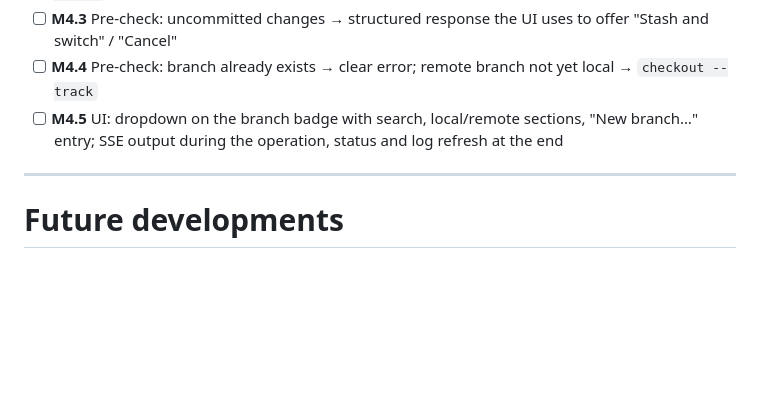
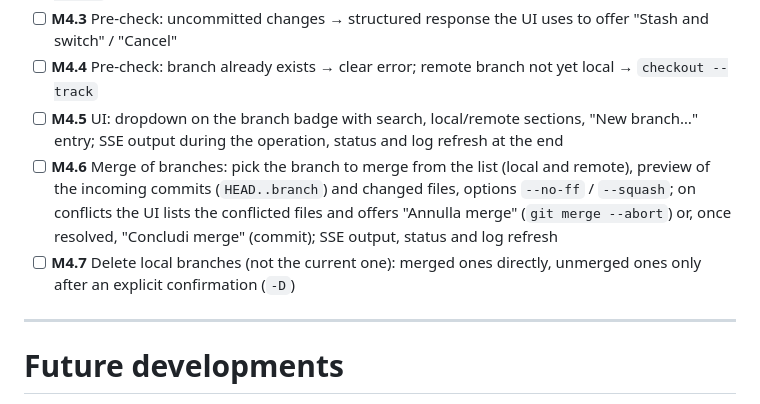
Before and after one commit to codo82/devdock, a Markdown page: ROADMAP.md, the part around the change. Drawn GitHub-style; blank space fills up the shorter version.

Commit message:
Roadmap M4: merge dei branch con anteprima e conflitti, eliminazione branch

```diff
--- a/ROADMAP.md
+++ b/ROADMAP.md
@@ -130,6 +130,8 @@ Built as an extension on the M3 architecture.
 - [ ] **M4.3** Pre-check: uncommitted changes → structured response the UI uses to offer "Stash and switch" / "Cancel"
 - [ ] **M4.4** Pre-check: branch already exists → clear error; remote branch not yet local → `checkout --track`
 - [ ] **M4.5** UI: dropdown on the branch badge with search, local/remote sections, "New branch…" entry; SSE output during the operation, status and log refresh at the end
+- [ ] **M4.6** Merge of branches: pick the branch to merge from the list (local and remote), preview of the incoming commits (`HEAD..branch`) and changed files, options `--no-ff` / `--squash`; on conflicts the UI lists the conflicted files and offers "Annulla merge" (`git merge --abort`) or, once resolved, "Concludi merge" (commit); SSE output, status and log refresh
+- [ ] **M4.7** Delete local branches (not the current one): merged ones directly, unmerged ones only after an explicit confirmation (`-D`)
 
 ---
 
```
